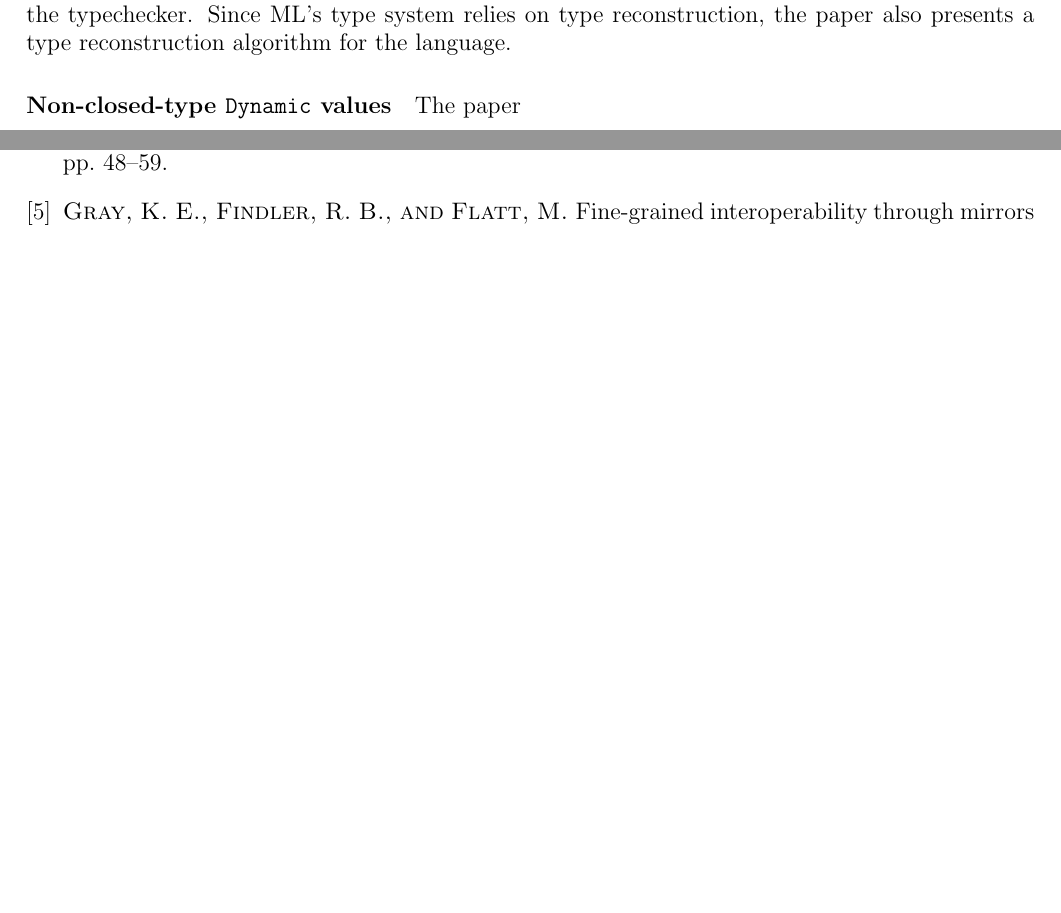
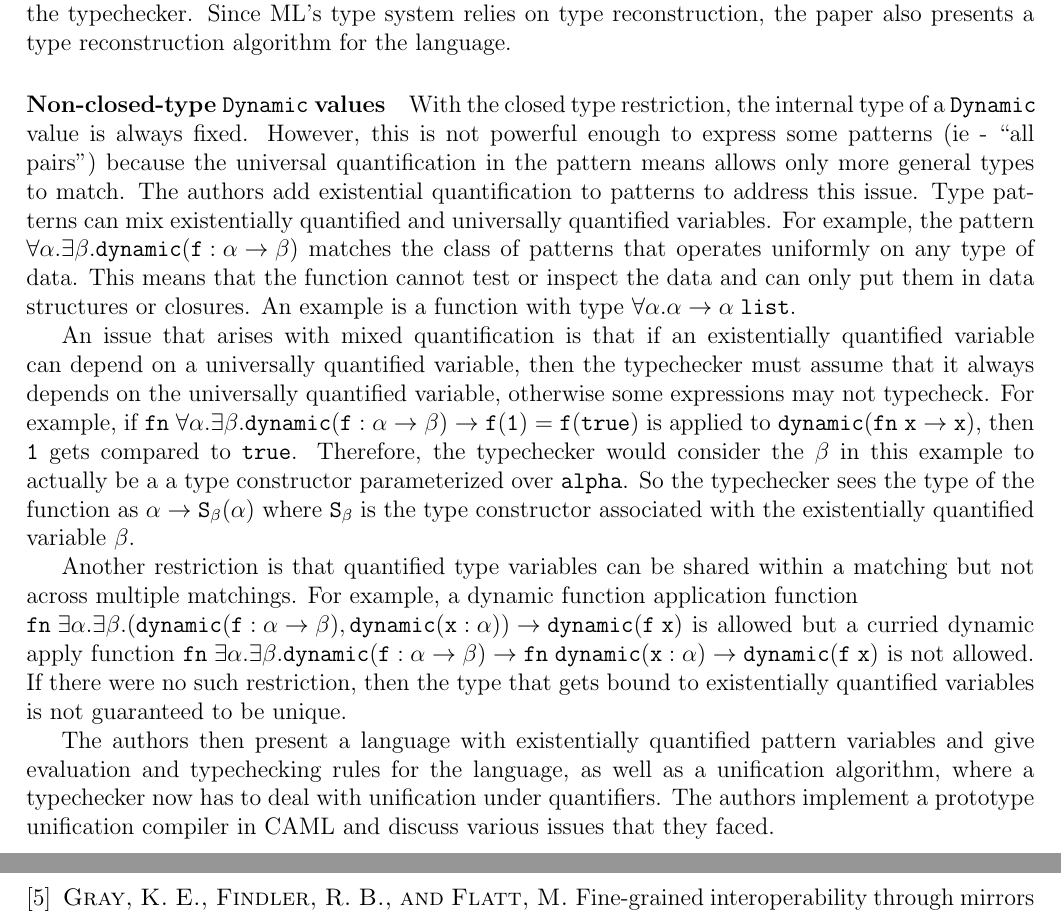
Before and after one commit to stchang/NEU_HOPL_Spring2010, a LaTeX document (Type Dynamic/dynamic.tex): two parts of pages 6 and 8 of 8 before the commit and two parts of pages 6 and 9 of 9 after it, joined at a grey line, cut so that both start at the same text, the shorter picture padded with empty space. Compiled offline with pdfLaTeX.

Commit message:
update dynamic ml summary with extensional variables extension

```diff
--- a/Type Dynamic/dynamic.tex
+++ b/Type Dynamic/dynamic.tex
@@ -165,7 +165,13 @@ An ML \dynamic pattern matches any \Dynamic value whose internal type is more ge
 The paper presents a formal semantics for the core ML language extended with constructs for creating and inspecting \Dynamic values. The paper gives evaluation and typechecking rules for the language as well as a soundness theorem. In the typing rules, \Dynamic values are welled-typed if its internal value can be assigned a type scheme. Since type schemes can only represent closed type expressions, \Dynamic values created with a non-closed type are not well-typed and are rejected by the typechecker. Since ML's type system relies on type reconstruction, the paper also presents a type reconstruction algorithm for the language.
 
 \paragraph{Non-closed-type \Dynamic values}
-The paper
+With the closed type restriction, the internal type of a \Dynamic value is always fixed. However, this is not powerful enough to express some patterns (ie - ``all pairs'') because the universal quantification in the pattern means allows only more general types to match. The authors add existential quantification to patterns to address this issue. Type patterns can mix existentially quantified and universally quantified variables. For example, the pattern \mlcode{\forall\alpha.\exists\beta.dynamic(f:\alpha\rightarrow\beta)} matches the class of patterns that operates uniformly on any type of data. This means that the function cannot test or inspect the data and can only put them in data structures or closures. An example is a function with type \mlcode{\forall\alpha.\alpha\rightarrow\alpha\;list}.
+
+An issue that arises with mixed quantification is that if an existentially quantified variable can depend on a universally quantified variable, then the typechecker must assume that it always depends on the universally quantified variable, otherwise some expressions may not typecheck. For example, if \mlcode{fn\;\forall\alpha.\exists\beta.dynamic(f:\alpha\rightarrow\beta)\rightarrow f(1)=f(true)} is applied to \mlcode{dynamic(fn\;x\rightarrow x)}, then \texttt{1} gets compared to \texttt{true}. Therefore, the typechecker would consider the \mlcode{\beta} in this example to actually be a a type constructor parameterized over \mlcode{alpha}. So the typechecker sees the type of the function as \mlcode{\alpha\rightarrow S_\beta(\alpha)} where \mlcode{S_\beta} is the type constructor associated with the existentially quantified variable \mlcode{\beta}.
+
+Another restriction is that quantified type variables can be shared within a matching but not across multiple matchings. For example, a dynamic function application function \\ \mlcode{fn\;\exists\alpha.\exists\beta. (dynamic(f:\alpha\rightarrow\beta),dynamic(x:\alpha))\rightarrow dynamic(f\;x)} is allowed but a curried dynamic apply function \mlcode{fn\;\exists\alpha.\exists\beta. dynamic(f:\alpha\rightarrow\beta)\rightarrow fn\;dynamic(x:\alpha)\rightarrow dynamic(f\;x)} is not allowed. If there were no such restriction, then the type that gets bound to existentially quantified variables is not guaranteed to be unique.
+
+The authors then present a language with existentially quantified pattern variables and give evaluation and typechecking rules for the language, as well as a unification algorithm, where a typechecker now has to deal with unification under quantifiers. The authors implement a prototype unification compiler in CAML and discuss various issues that they faced.
 
 
 
```
Also changed, not shown: 1 other file.
